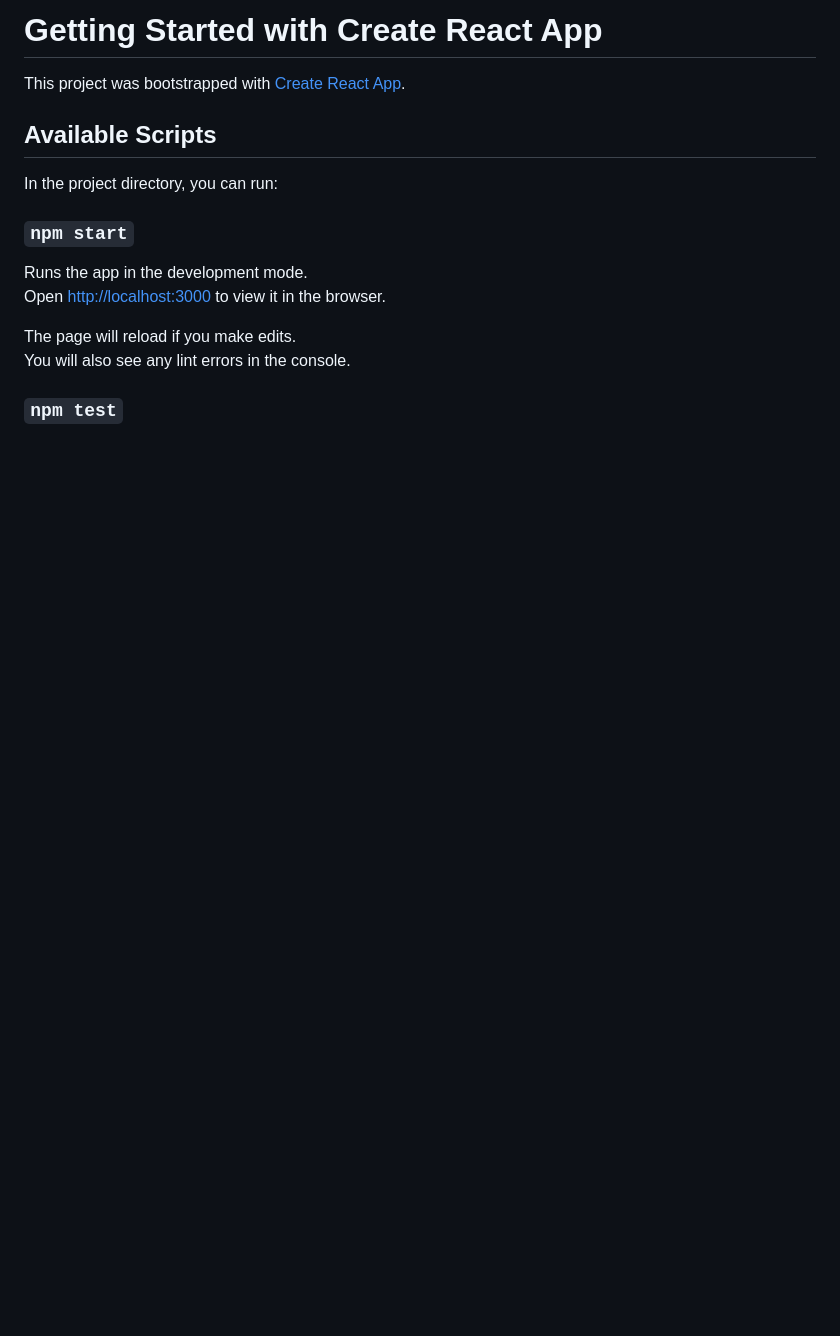
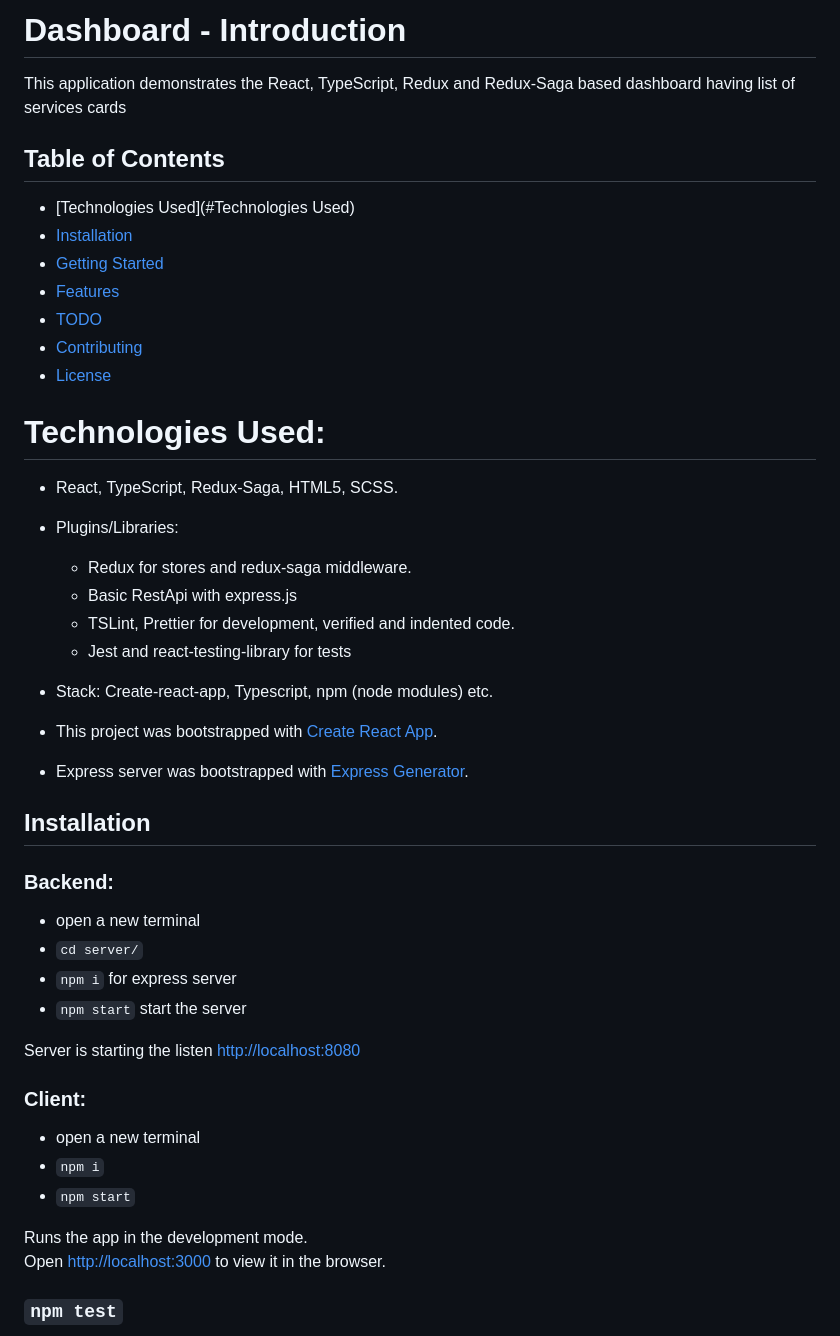
Before and after one commit to yasintoy/dashboard, a Markdown page: README.md, the part around the change printed below. GitHub-like rendering; blank space fills up the shorter version.

Commit message:
Initial template for README.md file

```diff
--- a/README.md
+++ b/README.md
@@ -1,17 +1,48 @@
-# Getting Started with Create React App
+# Dashboard - Introduction
 
-This project was bootstrapped with [Create React App](https://github.com/facebook/create-react-app).
+This application demonstrates the React, TypeScript, Redux and Redux-Saga based dashboard having list of services cards
 
-## Available Scripts
+## Table of Contents
+- [Technologies Used](#Technologies Used)
+- [Installation](#installation)
+- [Getting Started](#getting-started)
+- [Features](#features)
+- [TODO](#todo)
+- [Contributing](#contributing)
+- [License](#license)
 
-In the project directory, you can run:
+# Technologies Used:
 
-### `npm start`
+- React, TypeScript, Redux-Saga, HTML5, SCSS.
+- Plugins/Libraries:
+  - Redux for stores and redux-saga middleware.
+  - Basic RestApi with express.js
+  - TSLint, Prettier for development, verified and indented code.
+  - Jest and react-testing-library for tests
+
+- Stack: Create-react-app, Typescript, npm (node modules) etc.
+
+- This project was bootstrapped with [Create React App](https://github.com/facebook/create-react-app).
+- Express server was bootstrapped with [Express Generator](https://expressjs.com/en/starter/generator.html).
+
+## Installation
+
+### Backend:
+- open a new terminal
+- `cd server/`
+- `npm i` for express server
+- `npm start` start the server
+
+Server is starting the listen [http://localhost:8080](http://localhost:8080)
+
+### Client:
+- open a new terminal
+- `npm i`
+- `npm start`
+
 
 Runs the app in the development mode.\
 Open [http://localhost:3000](http://localhost:3000) to view it in the browser.
 
-The page will reload if you make edits.\
-You will also see any lint errors in the console.
 
 ### `npm test`
```
Also changed, not shown: other parts of README.md (+1 -3 lines), screen-shots/tests.png (added).
